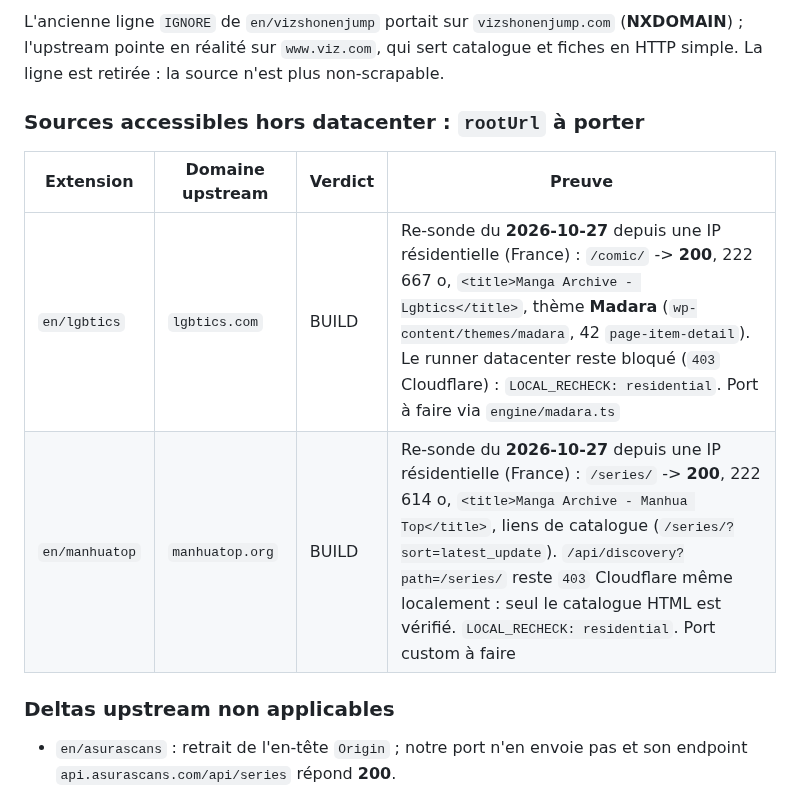
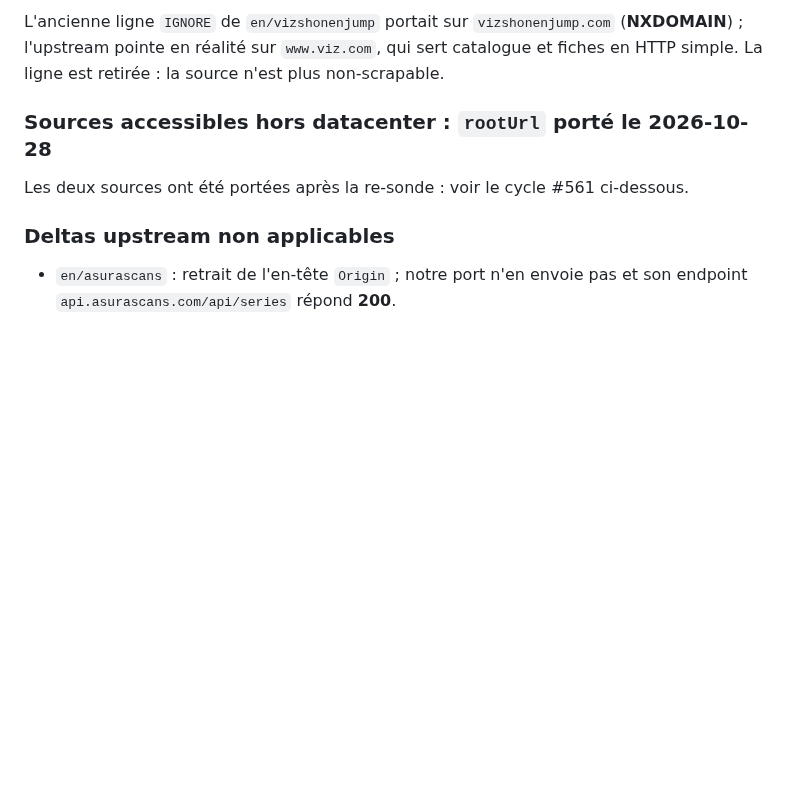
Before and after one commit to KOUSSEMONAUREL/Project-WebMedia, a Markdown page: scrapers/webtoons/SOURCES_NON_SCRAPPABLES.md, the part around one of its changes. Rendered like a GitHub page; blank space fills up the shorter version.

```diff
--- a/scrapers/webtoons/SOURCES_NON_SCRAPPABLES.md
+++ b/scrapers/webtoons/SOURCES_NON_SCRAPPABLES.md
@@ -764,12 +764,9 @@ L'ancienne ligne `IGNORE` de `en/vizshonenjump` portait sur `vizshonenjump.com`
 (**NXDOMAIN**) ; l'upstream pointe en réalité sur `www.viz.com`, qui sert catalogue et
 fiches en HTTP simple. La ligne est retirée : la source n'est plus non-scrapable.
 
-### Sources accessibles hors datacenter : `rootUrl` à porter
+### Sources accessibles hors datacenter : `rootUrl` porté le 2026-10-28
 
-| Extension | Domaine upstream | Verdict | Preuve |
-|---|---|---|---|
-| `en/lgbtics` | `lgbtics.com` | BUILD | Re-sonde du **2026-10-27** depuis une IP résidentielle (France) : `/comic/` -> **200**, 222 667 o, `<title>Manga Archive - Lgbtics</title>`, thème **Madara** (`wp-content/themes/madara`, 42 `page-item-detail`). Le runner datacenter reste bloqué (`403` Cloudflare) : `LOCAL_RECHECK: residential`. Port à faire via `engine/madara.ts` |
-| `en/manhuatop` | `manhuatop.org` | BUILD | Re-sonde du **2026-10-27** depuis une IP résidentielle (France) : `/series/` -> **200**, 222 614 o, `<title>Manga Archive - Manhua Top</title>`, liens de catalogue (`/series/?sort=latest_update`). `/api/discovery?path=/series/` reste `403` Cloudflare même localement : seul le catalogue HTML est vérifié. `LOCAL_RECHECK: residential`. Port custom à faire |
+Les deux sources ont été portées après la re-sonde : voir le cycle #561 ci-dessous.
 
 ### Deltas upstream non applicables
 
```
Also changed, not shown: other parts of scrapers/webtoons/SOURCES_NON_SCRAPPABLES.md (+20 -0 lines).
